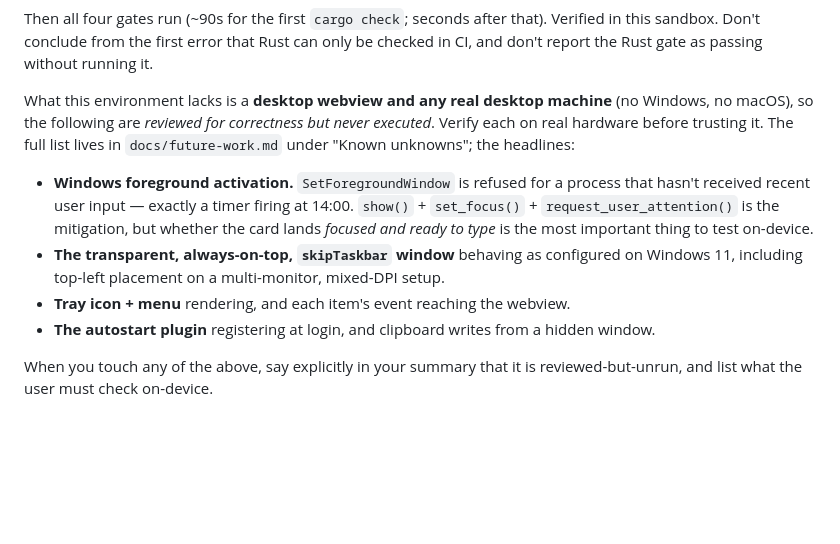
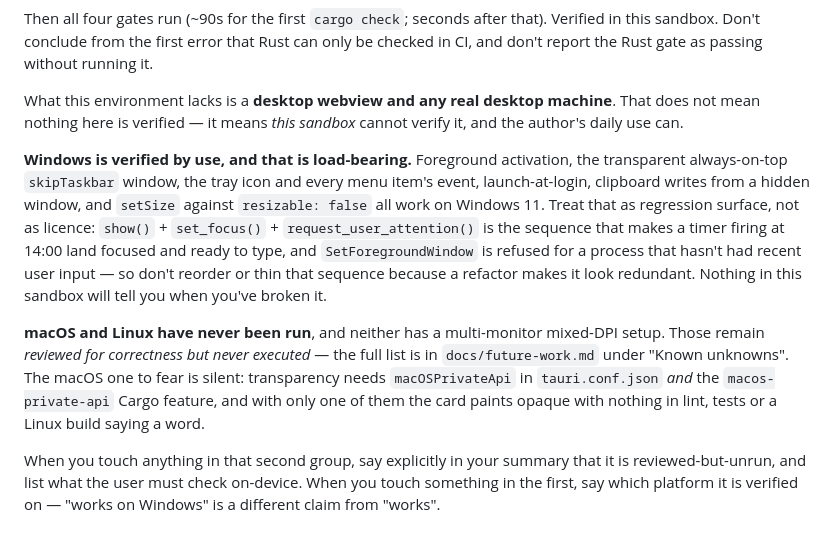
Before and after one commit to Djeisen642/task-tracker, a Markdown page: CLAUDE.md, the part around the change. Rendered like a GitHub page; blank space fills up the shorter version.

```diff
--- a/CLAUDE.md
+++ b/CLAUDE.md
@@ -526,21 +526,29 @@ Then all four gates run (~90s for the first `cargo check`; seconds after that).
 Verified in this sandbox. Don't conclude from the first error that Rust can only
 be checked in CI, and don't report the Rust gate as passing without running it.
 
-What this environment lacks is a **desktop webview and any real desktop machine**
-(no Windows, no macOS), so the following are _reviewed for correctness but never
-executed_. Verify each on real hardware before trusting it. The full list lives in `docs/future-work.md`
-under "Known unknowns"; the headlines:
+What this environment lacks is a **desktop webview and any real desktop
+machine**. That does not mean nothing here is verified — it means _this sandbox_
+cannot verify it, and the author's daily use can.
 
-- **Windows foreground activation.** `SetForegroundWindow` is refused for a
-  process that hasn't received recent user input — exactly a timer firing at
-  14:00. `show()` + `set_focus()` + `request_user_attention()` is the mitigation,
-  but whether the card lands _focused and ready to type_ is the most important
-  thing to test on-device.
-- **The transparent, always-on-top, `skipTaskbar` window** behaving as configured
-  on Windows 11, including top-left placement on a multi-monitor, mixed-DPI setup.
-- **Tray icon + menu** rendering, and each item's event reaching the webview.
-- **The autostart plugin** registering at login, and clipboard writes from a
-  hidden window.
+**Windows is verified by use, and that is load-bearing.** Foreground activation,
+the transparent always-on-top `skipTaskbar` window, the tray icon and every menu
+item's event, launch-at-login, clipboard writes from a hidden window, and
+`setSize` against `resizable: false` all work on Windows 11. Treat that as
+regression surface, not as licence: `show()` + `set_focus()` +
+`request_user_attention()` is the sequence that makes a timer firing at 14:00
+land focused and ready to type, and `SetForegroundWindow` is refused for a
+process that hasn't had recent user input — so don't reorder or thin that
+sequence because a refactor makes it look redundant. Nothing in this sandbox
+will tell you when you've broken it.
 
-When you touch any of the above, say explicitly in your summary that it is
-reviewed-but-unrun, and list what the user must check on-device.
+**macOS and Linux have never been run**, and neither has a multi-monitor
+mixed-DPI setup. Those remain _reviewed for correctness but never executed_ —
+the full list is in `docs/future-work.md` under "Known unknowns". The macOS one
+to fear is silent: transparency needs `macOSPrivateApi` in `tauri.conf.json`
+_and_ the `macos-private-api` Cargo feature, and with only one of them the card
+paints opaque with nothing in lint, tests or a Linux build saying a word.
+
+When you touch anything in that second group, say explicitly in your summary
+that it is reviewed-but-unrun, and list what the user must check on-device. When
+you touch something in the first, say which platform it is verified on — "works
+on Windows" is a different claim from "works".
```
Also changed, not shown: README.md (+16 -9 lines), docs/future-work.md (+40 -43 lines).
